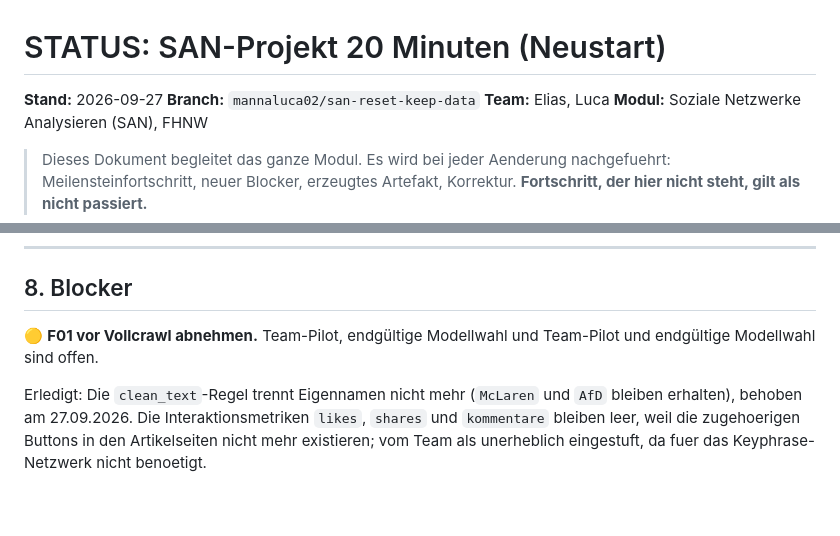
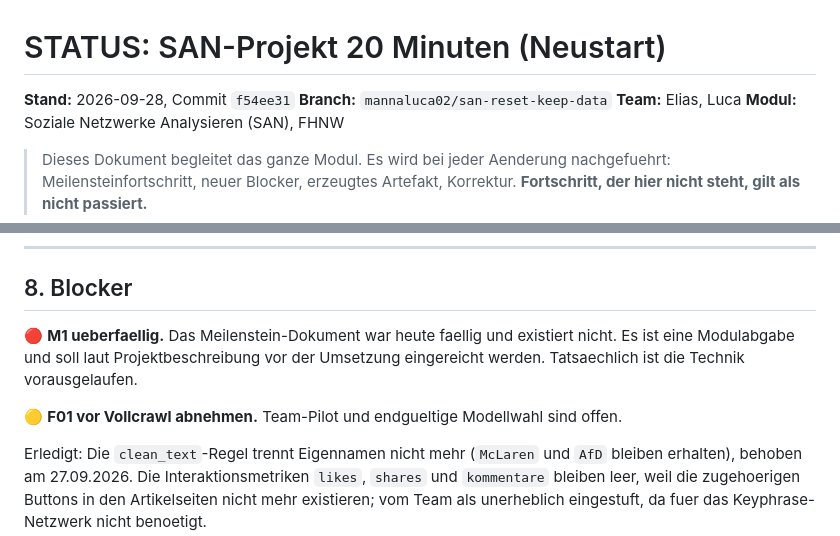
Before and after one commit to ibidreli/SAN_20_Minuten, a Markdown page: STATUS.md, 2 parts joined by grey strips. Rendered like a GitHub page; blank space fills up the shorter version.

```diff
--- a/STATUS.md
+++ b/STATUS.md
@@ -1,6 +1,6 @@
 # STATUS: SAN-Projekt 20 Minuten (Neustart)
 
-**Stand:** 2026-09-27
+**Stand:** 2026-09-28, Commit `f54ee31`
 **Branch:** `mannaluca02/san-reset-keep-data`
 **Team:** Elias, Luca
 **Modul:** Soziale Netzwerke Analysieren (SAN), FHNW
@@ -356,8 +386,12 @@ Diese Punkte sind noch offen. Antworten bitte direkt hier eintragen.
 
 ## 8. Blocker
 
-🟡 **F01 vor Vollcrawl abnehmen.** Team-Pilot, endgültige Modellwahl und
-Team-Pilot und endgültige Modellwahl sind offen.
+🔴 **M1 ueberfaellig.** Das Meilenstein-Dokument war heute faellig und existiert
+nicht. Es ist eine Modulabgabe und soll laut Projektbeschreibung vor der
+Umsetzung eingereicht werden. Tatsaechlich ist die Technik vorausgelaufen.
+
+🟡 **F01 vor Vollcrawl abnehmen.** Team-Pilot und endgueltige Modellwahl sind
+offen.
 
 Erledigt: Die `clean_text`-Regel trennt Eigennamen nicht mehr (`McLaren` und
 `AfD` bleiben erhalten), behoben am 27.09.2026. Die Interaktionsmetriken
```
Also changed, not shown: other parts of STATUS.md (+64 -21 lines).
